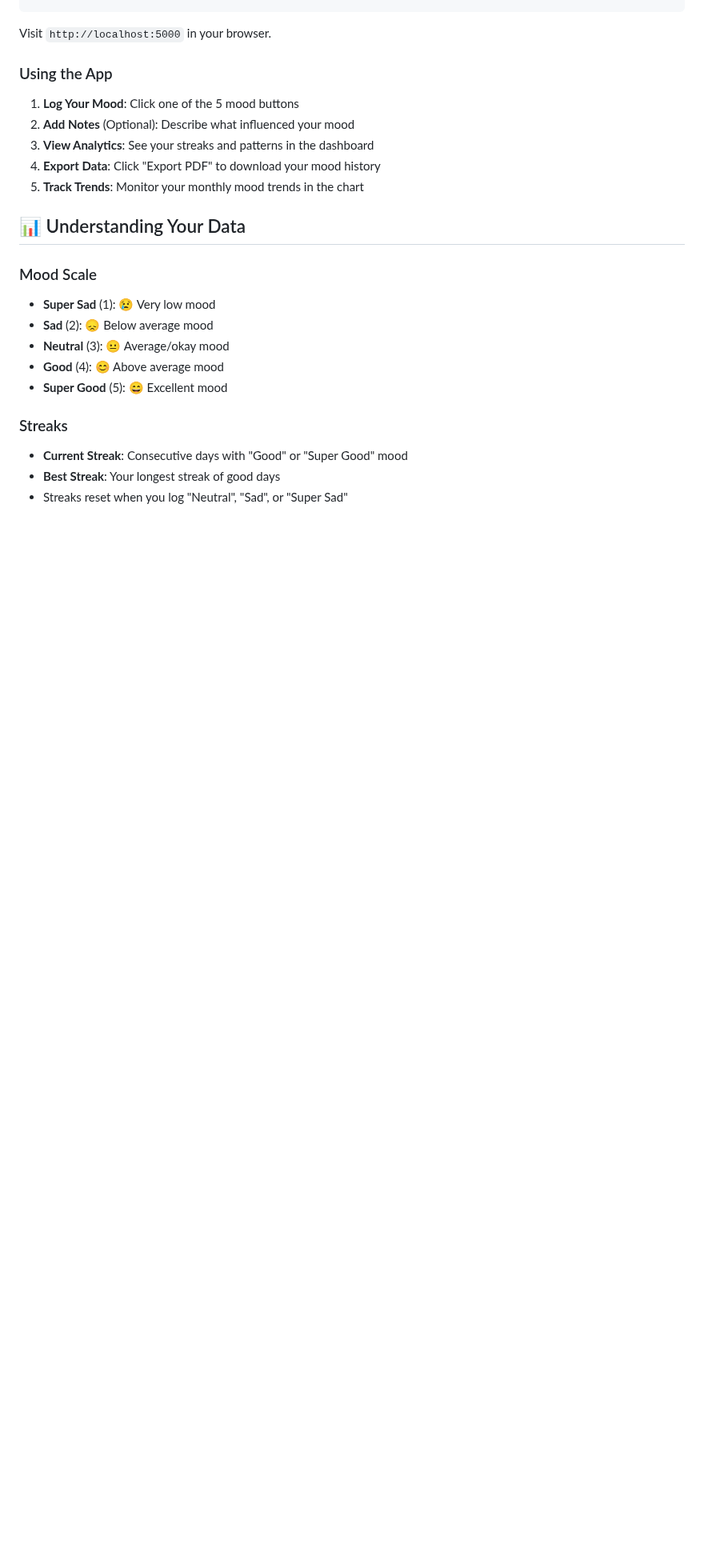
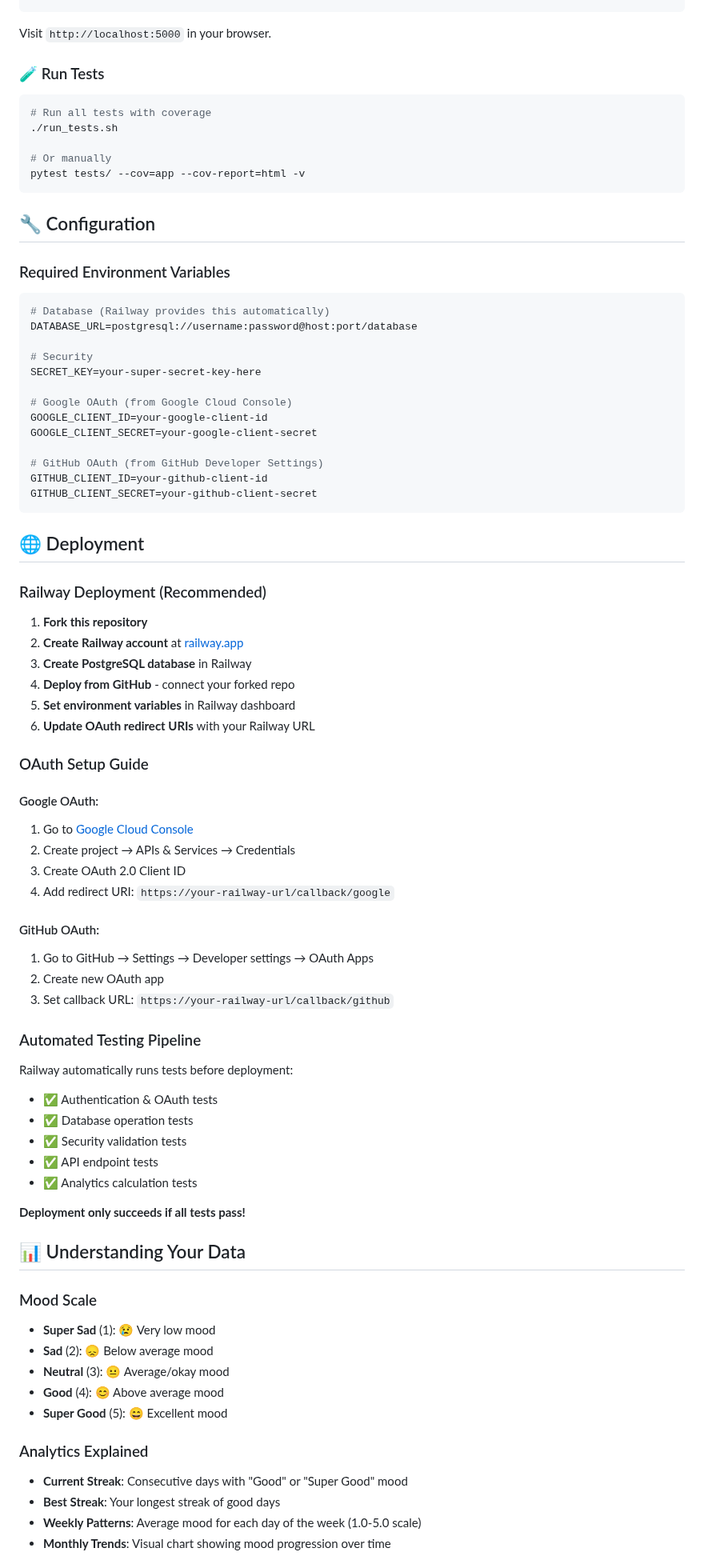
Before and after one commit to alsophocus/mood-tracker, a Markdown page: README.md, the part around one of its changes. Shown at 80% size. GitHub-like rendering; blank space fills up the shorter version.

````diff
--- a/README.md
+++ b/README.md
@@ -43,13 +71,66 @@ python app.py
 
 Visit `http://localhost:5000` in your browser.
 
-### Using the App
+### 🧪 Run Tests
+```bash
+# Run all tests with coverage
+./run_tests.sh
 
-1. **Log Your Mood**: Click one of the 5 mood buttons
-2. **Add Notes** (Optional): Describe what influenced your mood
-3. **View Analytics**: See your streaks and patterns in the dashboard
-4. **Export Data**: Click "Export PDF" to download your mood history
-5. **Track Trends**: Monitor your monthly mood trends in the chart
+# Or manually
+pytest tests/ --cov=app --cov-report=html -v
+```
+
+## 🔧 Configuration
+
+### Required Environment Variables
+```bash
+# Database (Railway provides this automatically)
+DATABASE_URL=postgresql://username:password@host:port/database
+
+# Security
+SECRET_KEY=your-super-secret-key-here
+
+# Google OAuth (from Google Cloud Console)
+GOOGLE_CLIENT_ID=your-google-client-id
+GOOGLE_CLIENT_SECRET=your-google-client-secret
+
+# GitHub OAuth (from GitHub Developer Settings)
+GITHUB_CLIENT_ID=your-github-client-id
+GITHUB_CLIENT_SECRET=your-github-client-secret
+```
+
+## 🌐 Deployment
+
+### Railway Deployment (Recommended)
+1. **Fork this repository**
+2. **Create Railway account** at [railway.app](https://railway.app)
+3. **Create PostgreSQL database** in Railway
+4. **Deploy from GitHub** - connect your forked repo
+5. **Set environment variables** in Railway dashboard
+6. **Update OAuth redirect URIs** with your Railway URL
+
+### OAuth Setup Guide
+
+#### Google OAuth:
+1. Go to [Google Cloud Console](https://console.cloud.google.com)
+2. Create project → APIs & Services → Credentials
+3. Create OAuth 2.0 Client ID
+4. Add redirect URI: `https://your-railway-url/callback/google`
+
+#### GitHub OAuth:
+1. Go to GitHub → Settings → Developer settings → OAuth Apps
+2. Create new OAuth app
+3. Set callback URL: `https://your-railway-url/callback/github`
+
+### Automated Testing Pipeline
+Railway automatically runs tests before deployment:
+- ✅ Authentication & OAuth tests
+- ✅ Database operation tests
+- ✅ Security validation tests
+- ✅ API endpoint tests
+- ✅ Analytics calculation tests
+
+**Deployment only succeeds if all tests pass!**
 
 ## 📊 Understanding Your Data
 
@@ -60,8 +141,9 @@ Visit `http://localhost:5000` in your browser.
 - **Good** (4): 😊 Above average mood
 - **Super Good** (5): 😄 Excellent mood
 
-### Streaks
+### Analytics Explained
 - **Current Streak**: Consecutive days with "Good" or "Super Good" mood
 - **Best Streak**: Your longest streak of good days
-- Streaks reset when you log "Neutral", "Sad", or "Super Sad"
+- **Weekly Patterns**: Average mood for each day of the week (1.0-5.0 scale)
+- **Monthly Trends**: Visual chart showing mood progression over time
 
````
Also changed, not shown: other parts of README.md (+176 -91 lines).
